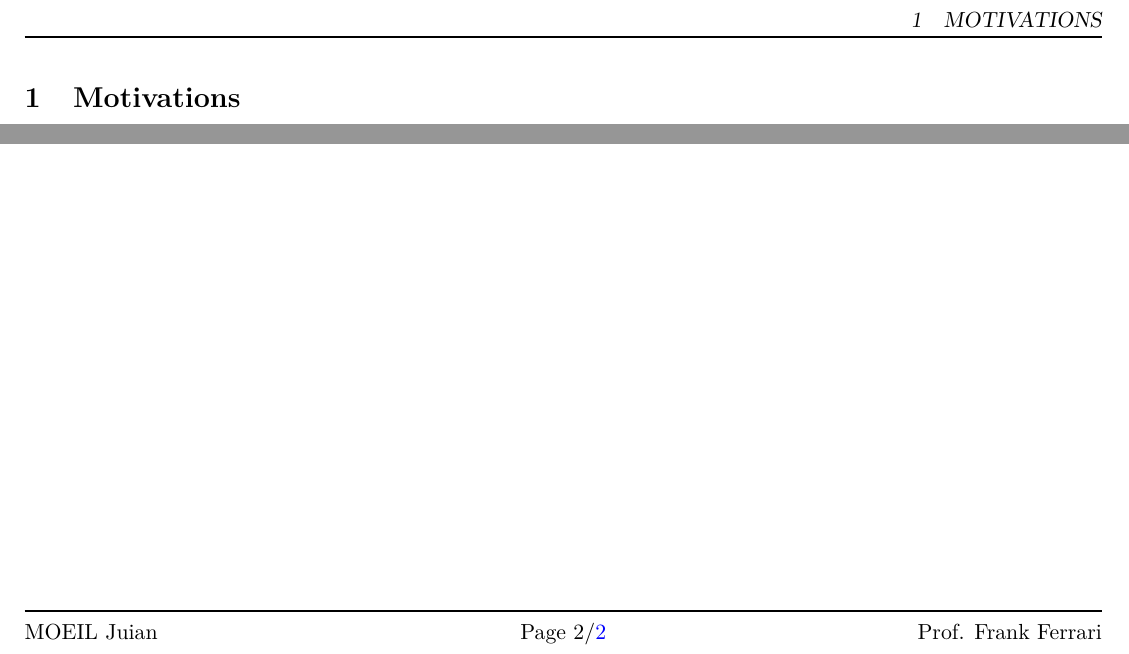
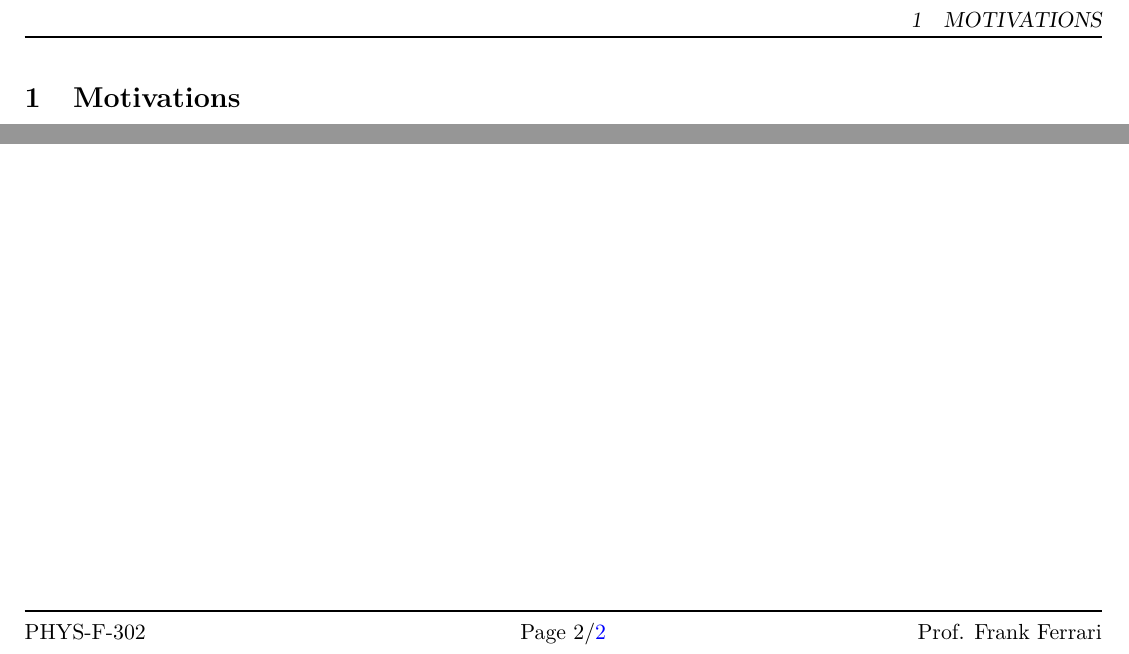
Before and after one commit to jmoeil/PHYS-F302-Q2, a LaTeX document (PHYS-F302 - Intro particules.tex): two parts of page 2 of 2, joined at a grey line, cut so that both start at the same text. Compiled offline with pdfLaTeX.

Commit message:
+ footers

```diff
--- a/PHYS-F302 - Intro particules.tex
+++ b/PHYS-F302 - Intro particules.tex
@@ -61,7 +61,7 @@
 \pagestyle{fancy}
 \renewcommand\headrulewidth{1pt}
 \renewcommand\footrulewidth{1pt}
-\fancyfoot[L]{MOEIL Juian}
+\fancyfoot[L]{PHYS-F-302}
 \fancyfoot[C]{Page \thepage/\pageref{LastPage}}
 \fancyfoot[R]{Prof. Frank Ferrari}
 
@@ -86,7 +86,7 @@
   colorlinks=true,
   linkcolor=blue,
   urlcolor=purple,
-  pdftitle="DM202122 - MOEIL Juian"
+  pdftitle="Introduction à la physique des particules"
 }
 
 % Definition boite grise avec couleur grise définie
```
